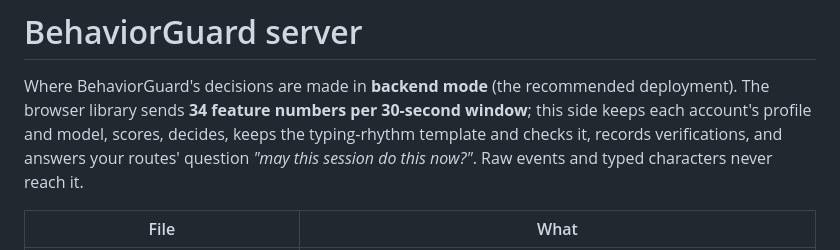
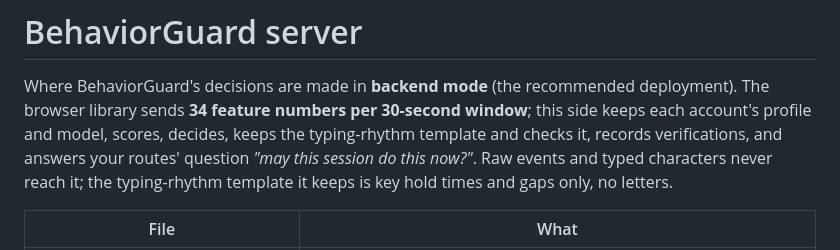
Before and after one commit to maysanblank/behaviorguard-sdk, a Markdown page: server/README.md, the part around the change. GitHub-like rendering.

Commit message:
Say what the rhythm template holds wherever the server's storage is described

```diff
--- a/server/README.md
+++ b/server/README.md
@@ -4,7 +4,8 @@ Where BehaviorGuard's decisions are made in **backend mode** (the recommended de
 The browser library sends **34 feature numbers per 30-second window**; this side keeps each
 account's profile and model, scores, decides, keeps the typing-rhythm template and checks
 it, records verifications, and answers your routes' question *"may this session do this
-now?"*. Raw events and typed characters never reach it.
+now?"*. Raw events and typed characters never reach it; the typing-rhythm template it keeps
+is key hold times and gaps only, no letters.
 
 | File | What |
 |---|---|
```
Also changed, not shown: dist/INSTALL.md (+2 -1 lines).
